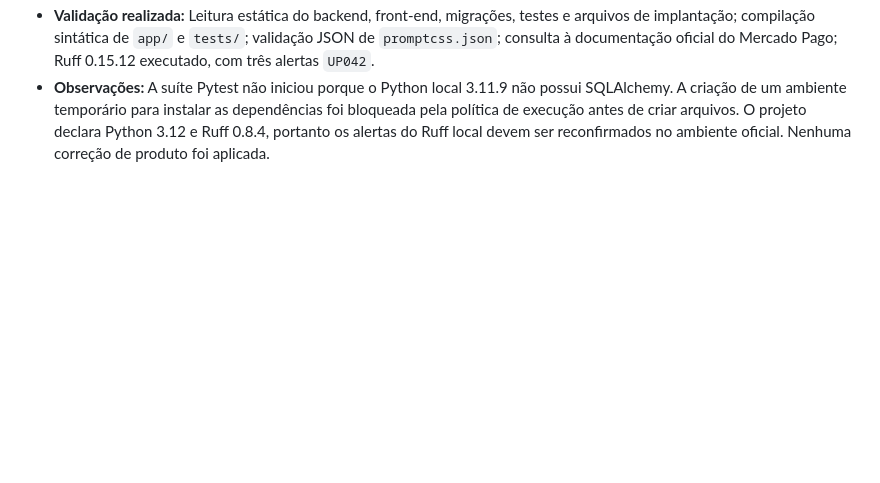
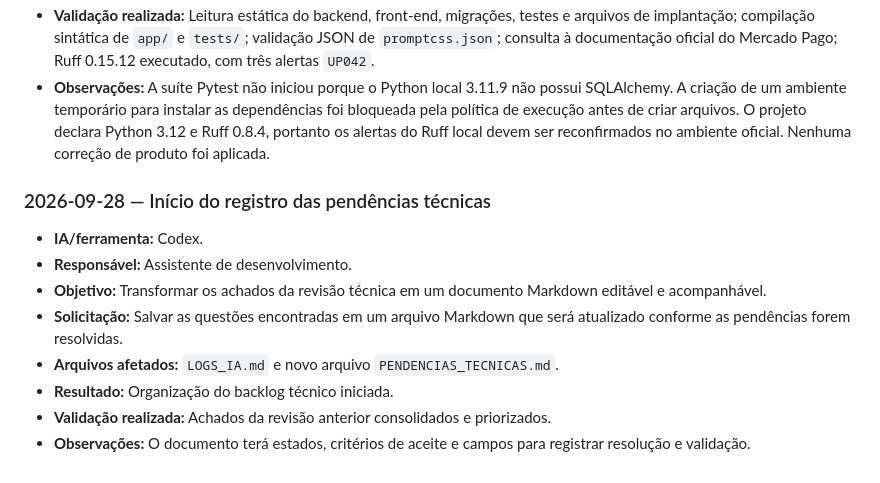
Before and after one commit to gbfernands-dev/project-SI, a Markdown page: LOGS_IA.md, the part around the change. Drawn GitHub-style; blank space fills up the shorter version.

Commit message:
docs: registra inicio do backlog tecnico

```diff
--- a/LOGS_IA.md
+++ b/LOGS_IA.md
@@ -117,3 +117,14 @@ _Ainda não há registros._
 - **Resultado:** Revisão concluída. Foram priorizados problemas no ciclo de webhooks e pagamentos, concorrência de estoque, redirecionamento do Checkout Pro, sessões inválidas, migrações, contrato visual, uploads, CI e dependências.
 - **Validação realizada:** Leitura estática do backend, front-end, migrações, testes e arquivos de implantação; compilação sintática de `app/` e `tests/`; validação JSON de `promptcss.json`; consulta à documentação oficial do Mercado Pago; Ruff 0.15.12 executado, com três alertas `UP042`.
 - **Observações:** A suíte Pytest não iniciou porque o Python local 3.11.9 não possui SQLAlchemy. A criação de um ambiente temporário para instalar as dependências foi bloqueada pela política de execução antes de criar arquivos. O projeto declara Python 3.12 e Ruff 0.8.4, portanto os alertas do Ruff local devem ser reconfirmados no ambiente oficial. Nenhuma correção de produto foi aplicada.
+
+### 2026-09-28 — Início do registro das pendências técnicas
+
+- **IA/ferramenta:** Codex.
+- **Responsável:** Assistente de desenvolvimento.
+- **Objetivo:** Transformar os achados da revisão técnica em um documento Markdown editável e acompanhável.
+- **Solicitação:** Salvar as questões encontradas em um arquivo Markdown que será atualizado conforme as pendências forem resolvidas.
+- **Arquivos afetados:** `LOGS_IA.md` e novo arquivo `PENDENCIAS_TECNICAS.md`.
+- **Resultado:** Organização do backlog técnico iniciada.
+- **Validação realizada:** Achados da revisão anterior consolidados e priorizados.
+- **Observações:** O documento terá estados, critérios de aceite e campos para registrar resolução e validação.
```
